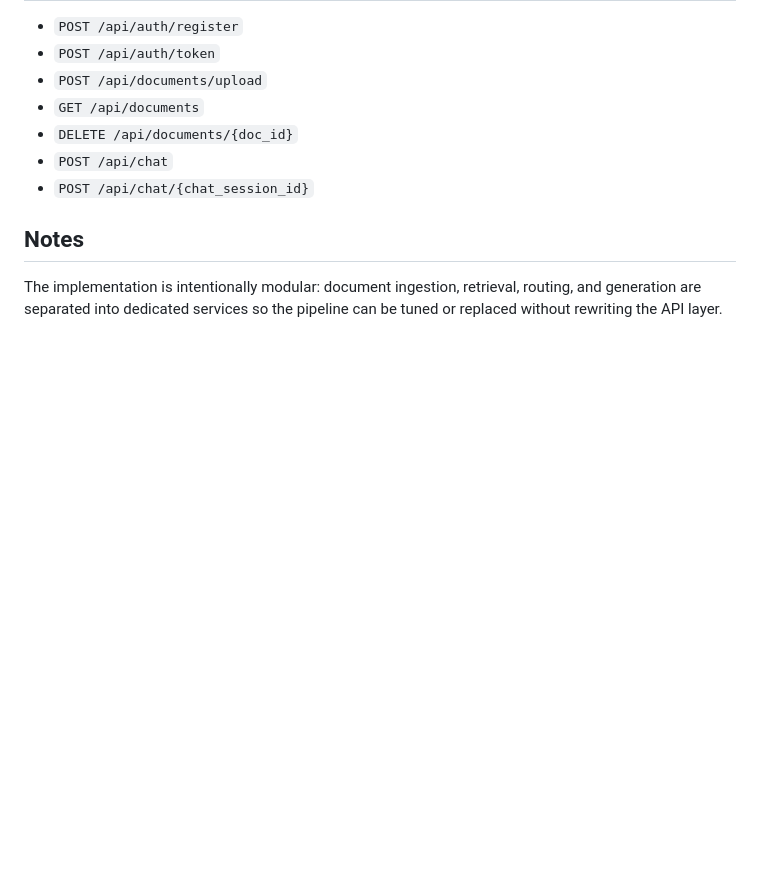
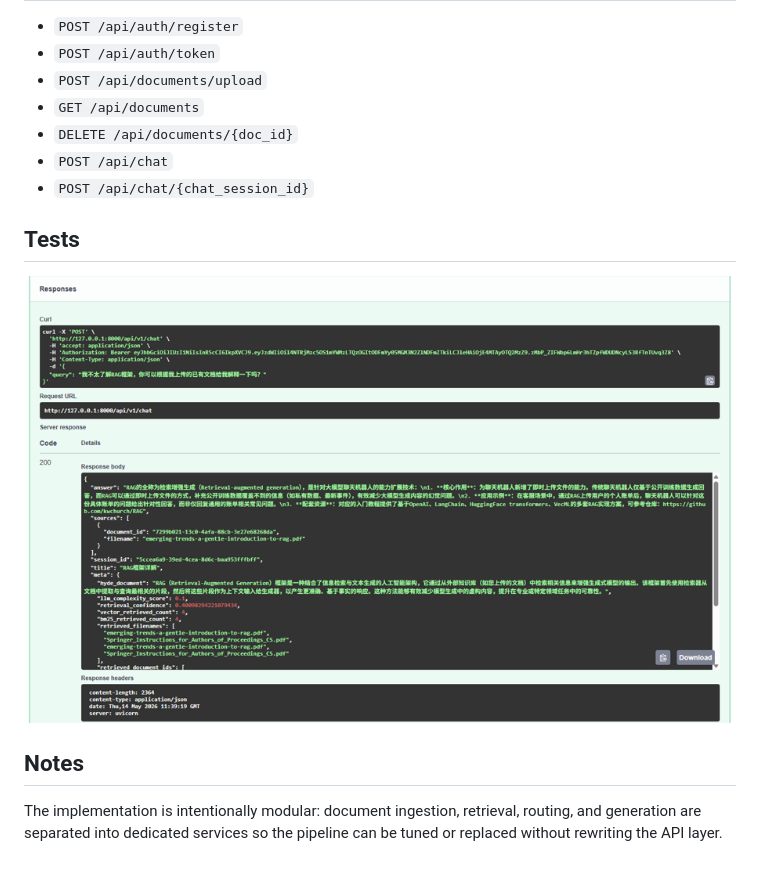
Before and after one commit to undetectedatom/VaultMind, a Markdown page: README.md, the part around one of its changes. Rendered like a GitHub page; pictures changed too: attachment/Test.png (added); blank space fills up the shorter version.

Commit message:
refine README.md

```diff
--- a/README.md
+++ b/README.md
@@ -47,6 +49,8 @@ Runtime settings are loaded from:
 - `POST /api/chat`
 - `POST /api/chat/{chat_session_id}`
 
+## Tests
+![alt text](attachment/Test.png)
 ## Notes
 
 The implementation is intentionally modular: document ingestion, retrieval, routing, and generation are separated into dedicated services so the pipeline can be tuned or replaced without rewriting the API layer.
```
Also changed, not shown: other parts of README.md (+2 -0 lines), attachment/RAG Meta.jpg (added).
